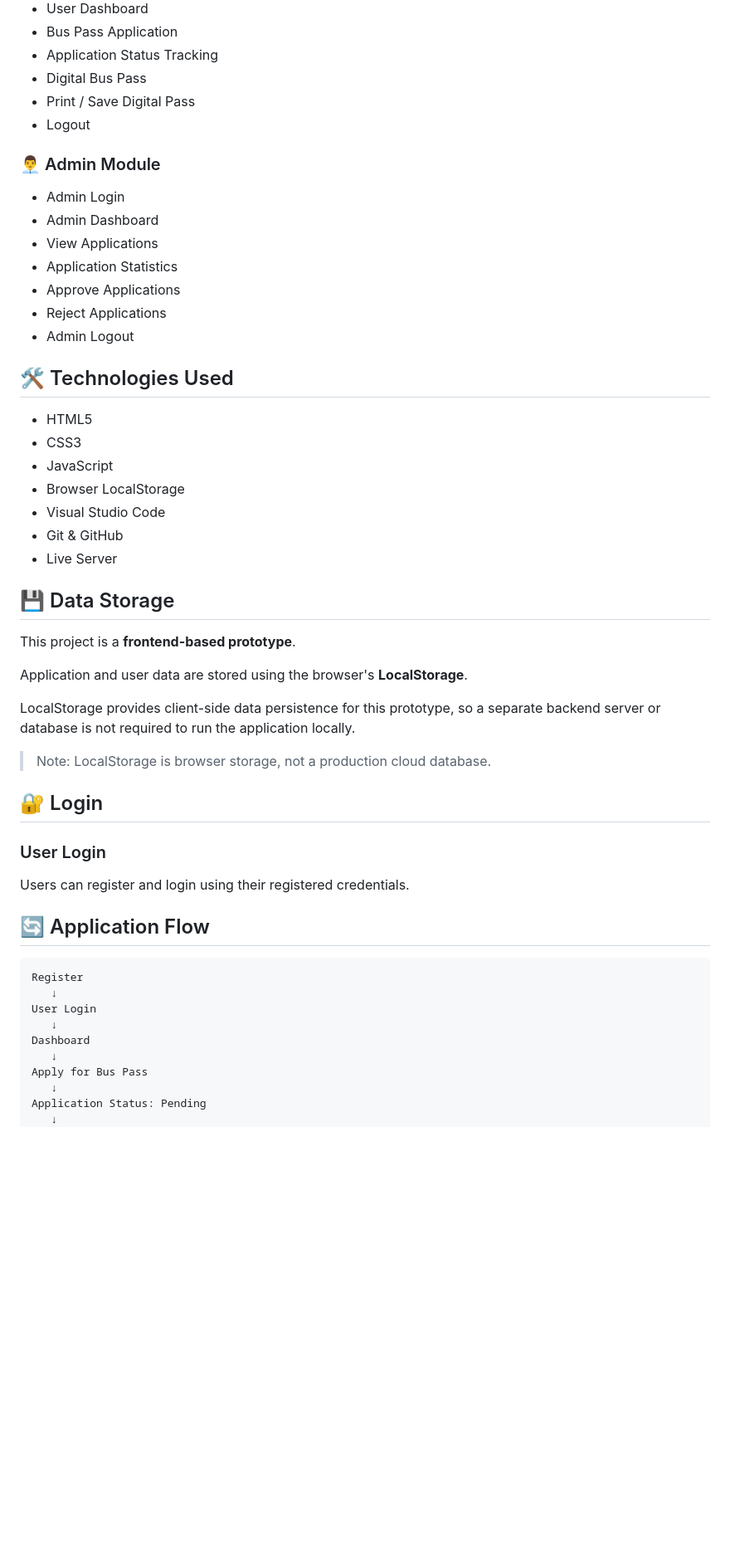
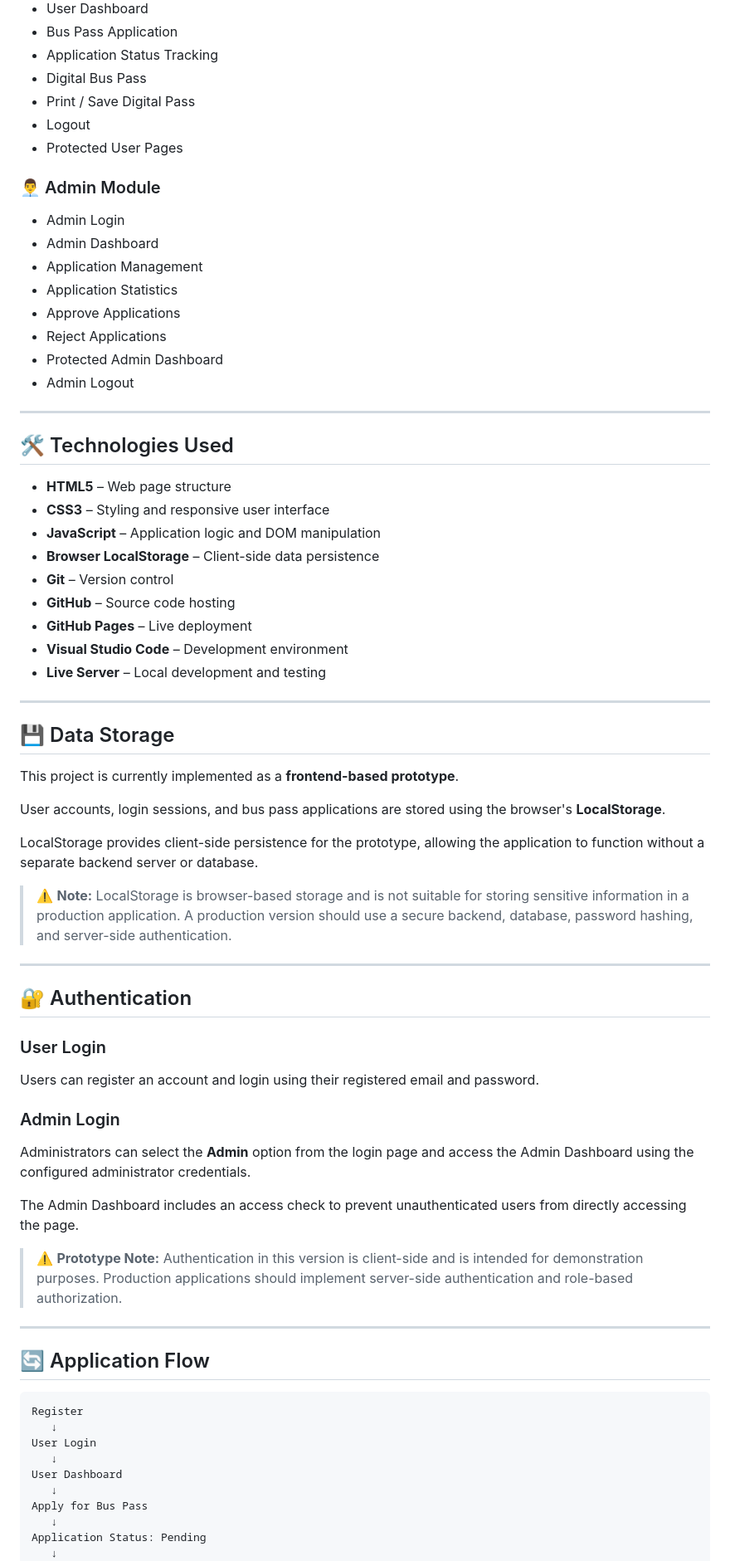
Before and after one commit to jpugazholi/CodeAlpha-cloud-computing-Internship, a Markdown page: README.md, the part around one of its changes. Shown at 83% size. Rendered like a GitHub page; blank space fills up the shorter version.

```diff
--- a/README.md
+++ b/README.md
@@ -36,42 +48,62 @@ Administrators can:
 * Digital Bus Pass
 * Print / Save Digital Pass
 * Logout
+* Protected User Pages
 
 ### 👨‍💼 Admin Module
 
 * Admin Login
 * Admin Dashboard
-* View Applications
+* Application Management
 * Application Statistics
 * Approve Applications
 * Reject Applications
+* Protected Admin Dashboard
 * Admin Logout
+
+---
 
 ## 🛠️ Technologies Used
 
-* HTML5
-* CSS3
-* JavaScript
-* Browser LocalStorage
-* Visual Studio Code
-* Git & GitHub
-* Live Server
+* **HTML5** – Web page structure
+* **CSS3** – Styling and responsive user interface
+* **JavaScript** – Application logic and DOM manipulation
+* **Browser LocalStorage** – Client-side data persistence
+* **Git** – Version control
+* **GitHub** – Source code hosting
+* **GitHub Pages** – Live deployment
+* **Visual Studio Code** – Development environment
+* **Live Server** – Local development and testing
+
+---
 
 ## 💾 Data Storage
 
-This project is a **frontend-based prototype**.
+This project is currently implemented as a **frontend-based prototype**.
 
-Application and user data are stored using the browser's **LocalStorage**.
+User accounts, login sessions, and bus pass applications are stored using the browser's **LocalStorage**.
 
-LocalStorage provides client-side data persistence for this prototype, so a separate backend server or database is not required to run the application locally.
+LocalStorage provides client-side persistence for the prototype, allowing the application to function without a separate backend server or database.
 
-> Note: LocalStorage is browser storage, not a production cloud database.
+> ⚠️ **Note:** LocalStorage is browser-based storage and is not suitable for storing sensitive information in a production application. A production version should use a secure backend, database, password hashing, and server-side authentication.
 
-## 🔐 Login
+---
+
+## 🔐 Authentication
 
 ### User Login
 
-Users can register and login using their registered credentials.
+Users can register an account and login using their registered email and password.
+
+### Admin Login
+
+Administrators can select the **Admin** option from the login page and access the Admin Dashboard using the configured administrator credentials.
+
+The Admin Dashboard includes an access check to prevent unauthenticated users from directly accessing the page.
+
+> ⚠️ **Prototype Note:** Authentication in this version is client-side and is intended for demonstration purposes. Production applications should implement server-side authentication and role-based authorization.
+
+---
 
 ## 🔄 Application Flow
 
@@ -80,7 +112,7 @@ Register
    ↓
 User Login
    ↓
-Dashboard
+User Dashboard
    ↓
 Apply for Bus Pass
    ↓
```
Also changed, not shown: other parts of README.md (+84 -30 lines).
